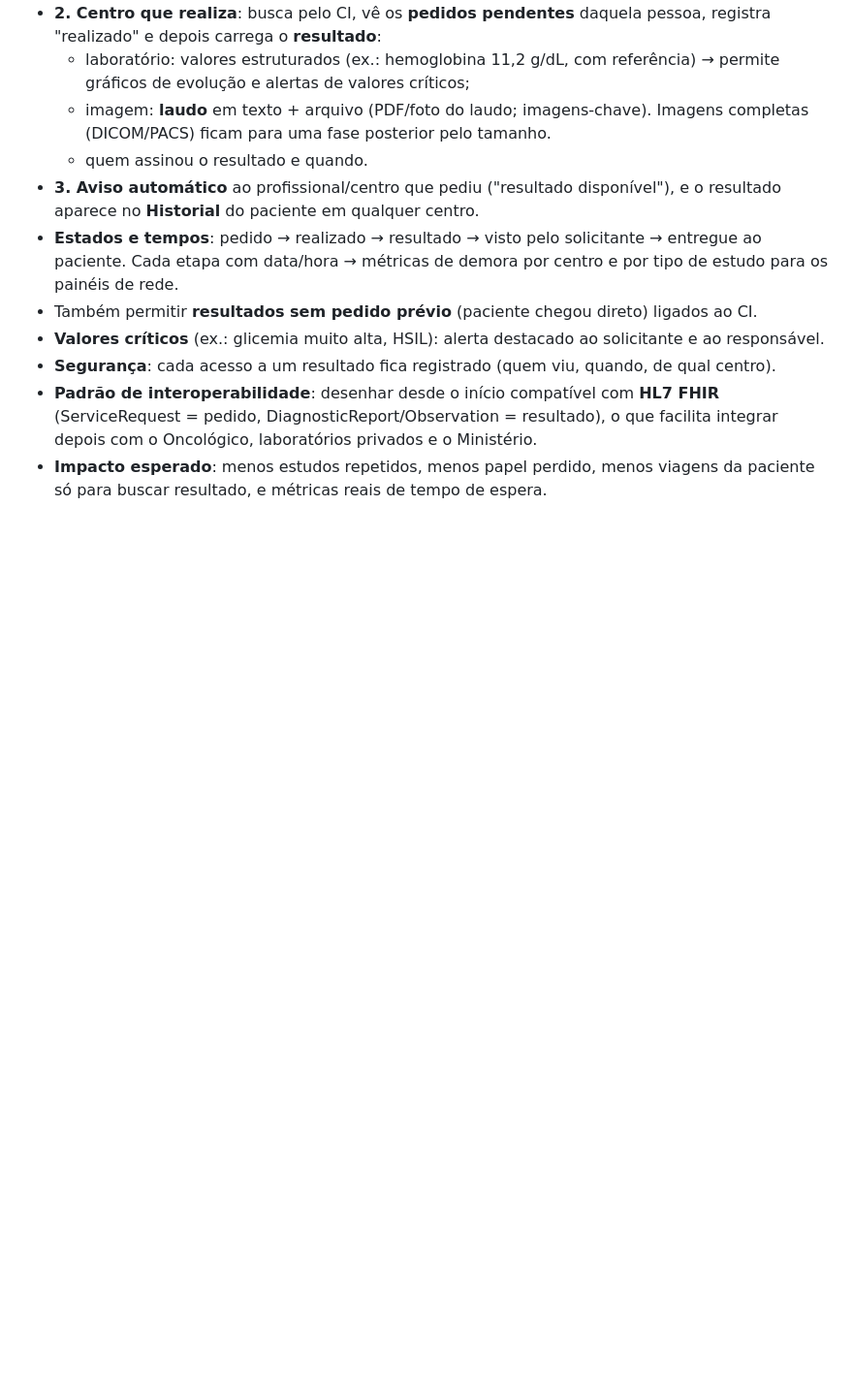
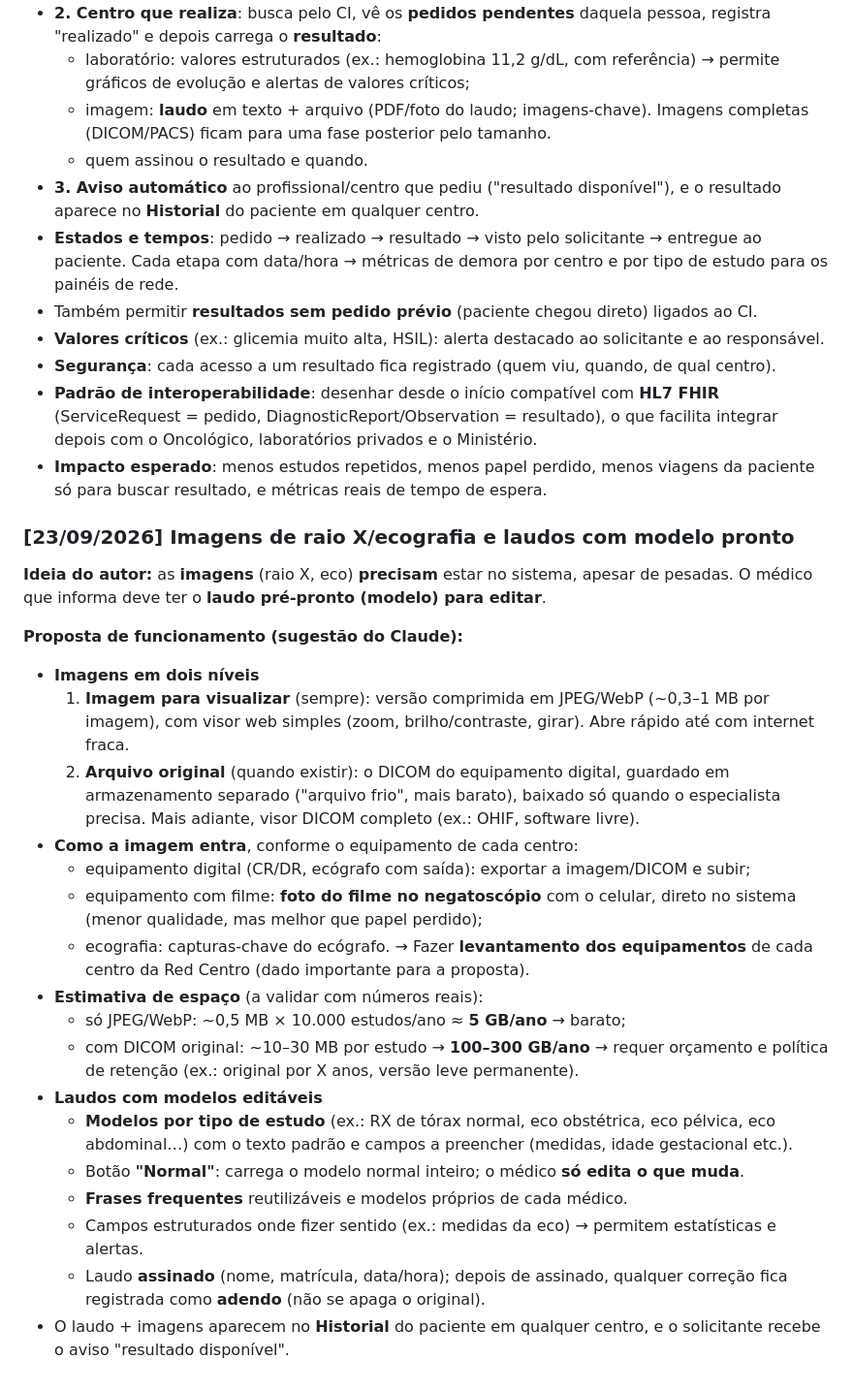
Before and after one commit to papsanluisscz-cell/sivec-pap-mapa, a Markdown page: docs/SIVEC-ideias-proposta.md, the part around the change. Shown at 97% size. GitHub-like rendering; blank space fills up the shorter version.

Commit message:
docs: imagens (RX/eco) e laudos com modelos editáveis
Co-Authored-By: Claude Opus 5.5 <noreply@anthropic.com>
Claude-Session: https://claude.ai/code/session_015MG6VeavRZnDbjYZyzDjvL

```diff
--- a/docs/SIVEC-ideias-proposta.md
+++ b/docs/SIVEC-ideias-proposta.md
@@ -109,3 +109,27 @@
 - **Segurança**: cada acesso a um resultado fica registrado (quem viu, quando, de qual centro).
 - **Padrão de interoperabilidade**: desenhar desde o início compatível com **HL7 FHIR** (ServiceRequest = pedido, DiagnosticReport/Observation = resultado), o que facilita integrar depois com o Oncológico, laboratórios privados e o Ministério.
 - **Impacto esperado**: menos estudos repetidos, menos papel perdido, menos viagens da paciente só para buscar resultado, e métricas reais de tempo de espera.
+
+### [23/09/2026] Imagens de raio X/ecografia e laudos com modelo pronto
+
+**Ideia do autor:** as **imagens** (raio X, eco) **precisam** estar no sistema, apesar de pesadas. O médico que informa deve ter o **laudo pré-pronto (modelo) para editar**.
+
+**Proposta de funcionamento (sugestão do Claude):**
+- **Imagens em dois níveis**
+  1. **Imagem para visualizar** (sempre): versão comprimida em JPEG/WebP (~0,3–1 MB por imagem), com visor web simples (zoom, brilho/contraste, girar). Abre rápido até com internet fraca.
+  2. **Arquivo original** (quando existir): o DICOM do equipamento digital, guardado em armazenamento separado ("arquivo frio", mais barato), baixado só quando o especialista precisa. Mais adiante, visor DICOM completo (ex.: OHIF, software livre).
+- **Como a imagem entra**, conforme o equipamento de cada centro:
+  - equipamento digital (CR/DR, ecógrafo com saída): exportar a imagem/DICOM e subir;
+  - equipamento com filme: **foto do filme no negatoscópio** com o celular, direto no sistema (menor qualidade, mas melhor que papel perdido);
+  - ecografia: capturas-chave do ecógrafo.
+  → Fazer **levantamento dos equipamentos** de cada centro da Red Centro (dado importante para a proposta).
+- **Estimativa de espaço** (a validar com números reais):
+  - só JPEG/WebP: ~0,5 MB × 10.000 estudos/ano ≈ **5 GB/ano** → barato;
+  - com DICOM original: ~10–30 MB por estudo → **100–300 GB/ano** → requer orçamento e política de retenção (ex.: original por X anos, versão leve permanente).
+- **Laudos com modelos editáveis**
+  - **Modelos por tipo de estudo** (ex.: RX de tórax normal, eco obstétrica, eco pélvica, eco abdominal…) com o texto padrão e campos a preencher (medidas, idade gestacional etc.).
+  - Botão **"Normal"**: carrega o modelo normal inteiro; o médico **só edita o que muda**.
+  - **Frases frequentes** reutilizáveis e modelos próprios de cada médico.
+  - Campos estruturados onde fizer sentido (ex.: medidas da eco) → permitem estatísticas e alertas.
+  - Laudo **assinado** (nome, matrícula, data/hora); depois de assinado, qualquer correção fica registrada como **adendo** (não se apaga o original).
+- O laudo + imagens aparecem no **Historial** do paciente em qualquer centro, e o solicitante recebe o aviso "resultado disponível".
```
